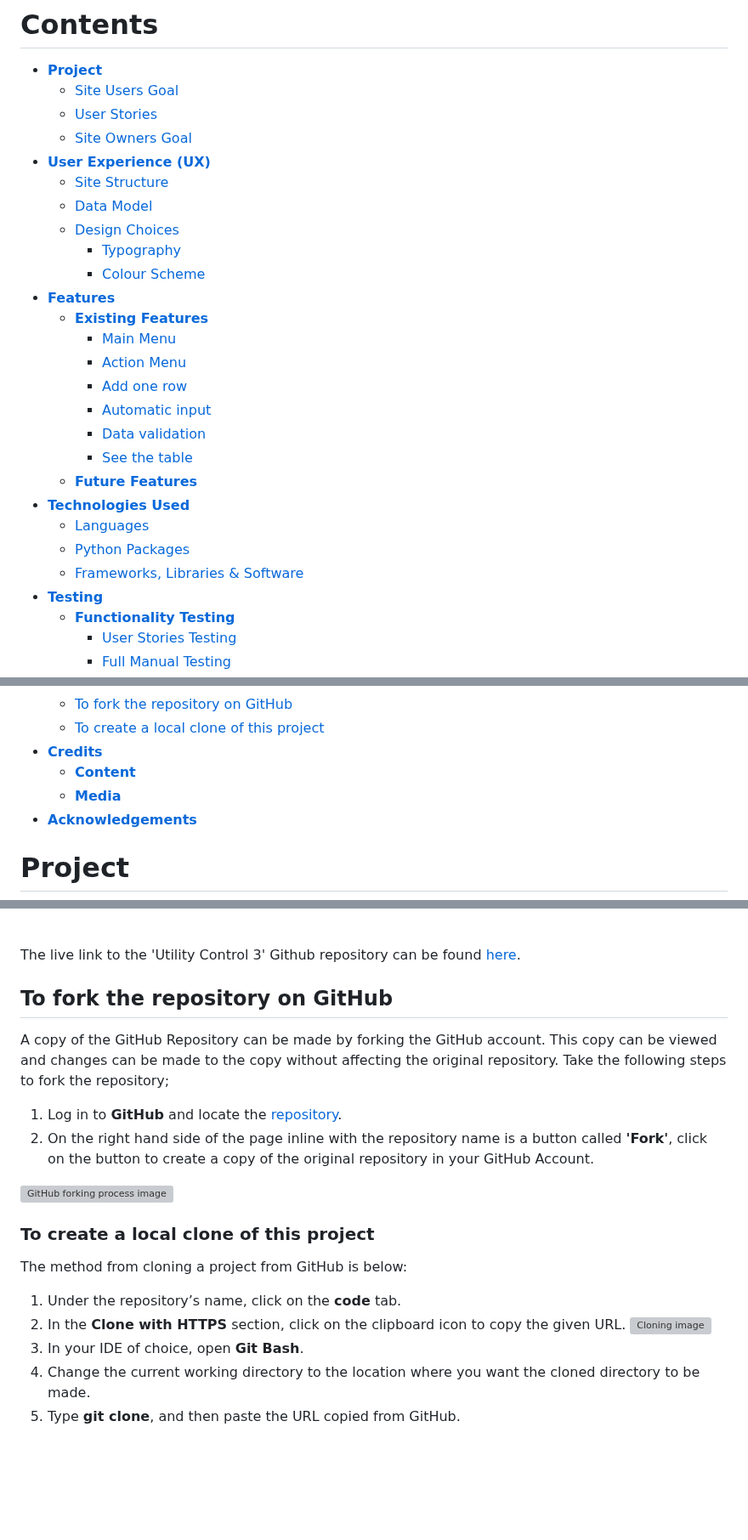
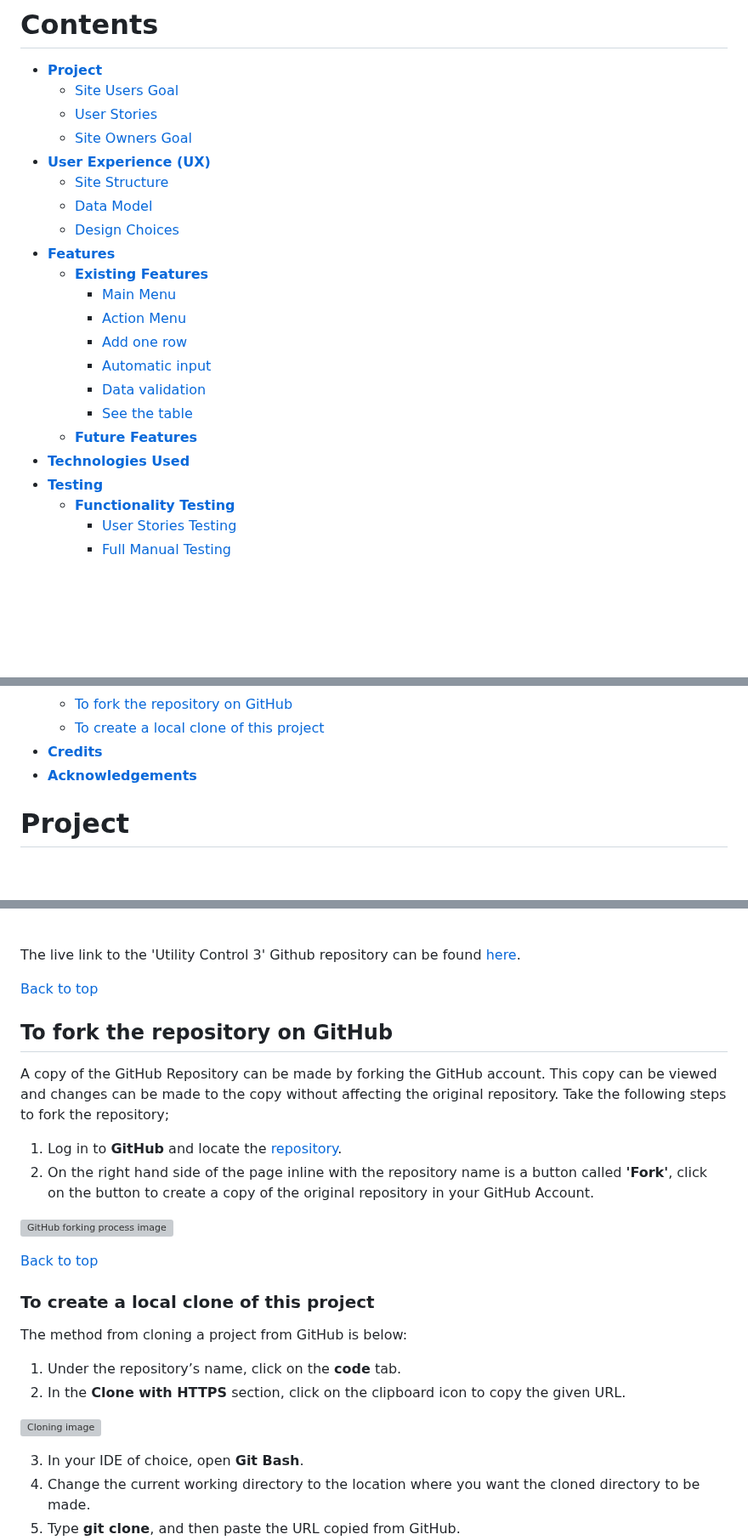
Before and after one commit to Sergii-Kostanets/codeinstitute-utilities, a Markdown page: README.md, 3 parts joined by grey strips. Shown at 85% size. GitHub-like rendering; blank space fills up the shorter version; grey boxes are pictures that could not be loaded.

Commit message:
finish navigation for readme

```diff
--- a/README.md
+++ b/README.md
@@ -10,12 +10,10 @@
   * [Site Users Goal](<#site-users-goal>)
   * [User Stories](<#user-stories>)
   * [Site Owners Goal](<#site-owners-goal>)
-* [**User Experience (UX)**](<#user-experience-(ux)>)
+* [**User Experience (UX)**](<#user-experience-ux>)
   * [Site Structure](<#site-structure>)
   * [Data Model](<#data-model>)
   * [Design Choices](<#design-choices>)
-    * [Typography](<#typography>)
-    * [Colour Scheme](<#colour-scheme>)
 * [**Features**](<#features>)
   * [**Existing Features**](<#existing-features>)
     * [Main Menu](<#main-menu>)
@@ -26,9 +24,6 @@
     * [See the table](<#see-the-table>)
   * [**Future Features**](<#future-features>)
 * [**Technologies Used**](<#technologies-used>)
-  * [Languages](<#languages>)
-  * [Python Packages](<#python-packages>)
-  * [Frameworks, Libraries & Software](<#frameworks,-libraries-&-software>)
 * [**Testing**](<#testing>)
   * [**Functionality Testing**](<#functionality-testing>)
     * [User Stories Testing](<#user-stories-testing>)
@@ -47,8 +42,6 @@
   * [To fork the repository on GitHub](<#to-fork-the-repository-on-github>)
   * [To create a local clone of this project](<#to-create-a-local-clone-of-this-project>)
 * [**Credits**](<#credits>)
-  * [**Content**](<#content>)
-  * [**Media**](<#media>)
 * [**Acknowledgements**](<#acknowledgements>)
 
 # Project
@@ -523,6 +516,8 @@ The project was deployed to [Heroku](https://www.heroku.com). To deploy, please
 
 The live link to the 'Utility Control 3' Github repository can be found [here](https://github.com/Sergii-Kostanets/codeinstitute-utilities).
 
+[Back to top](<#contents>)
+
 ## To fork the repository on GitHub
 
 A copy of the GitHub Repository can be made by forking the GitHub account. This copy can be viewed and changes can be made to the copy without affecting the original repository. Take the following steps to fork the repository;
@@ -532,13 +527,17 @@ A copy of the GitHub Repository can be made by forking the GitHub account. This
 
 ![GitHub forking process image](readme/images/forking.png)
 
+[Back to top](<#contents>)
+
 ### To create a local clone of this project
 
 The method from cloning a project from GitHub is below:
 
 1. Under the repository’s name, click on the **code** tab.
 2. In the **Clone with HTTPS** section, click on the clipboard icon to copy the given URL.
+
 ![Cloning image](readme/images/clone.png)
+
 3. In your IDE of choice, open **Git Bash**.
 4. Change the current working directory to the location where you want the cloned directory to be made.
 5. Type **git clone**, and then paste the URL copied from GitHub.
```
